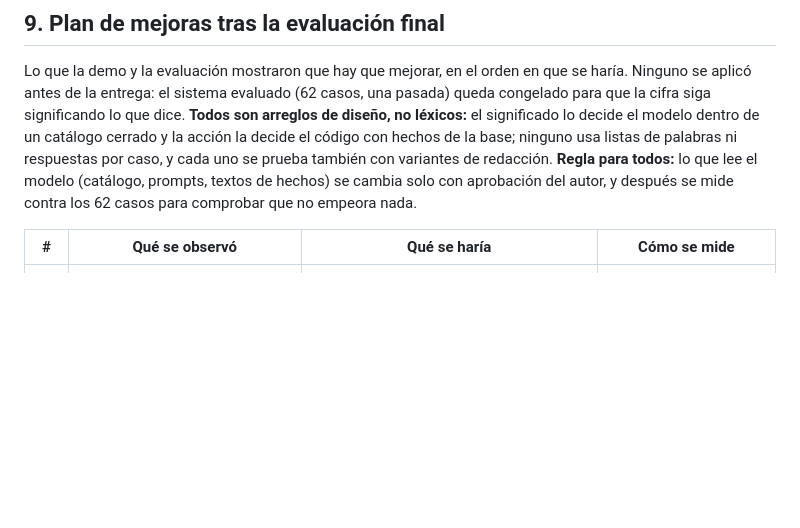
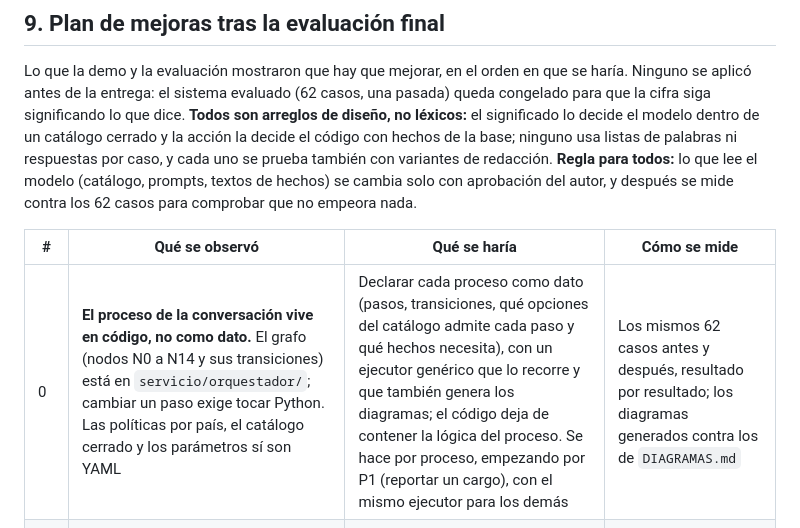
Before and after one commit to DanielPinedaGonzalez/factored-hackathon-2026-aa-team, a Markdown page: docs/02_PLAN.md, the part around the change. Rendered like a GitHub page; blank space fills up the shorter version.

Commit message:
plan: punto 0, el proceso de la conversación como dato declarativo

```diff
--- a/docs/02_PLAN.md
+++ b/docs/02_PLAN.md
@@ -331,6 +331,7 @@ textos de hechos) se cambia solo con aprobación del autor, y después se mide c
 
 | # | Qué se observó | Qué se haría | Cómo se mide |
 |---|---|---|---|
+| 0 | **El proceso de la conversación vive en código, no como dato.** El grafo (nodos N0 a N14 y sus transiciones) está en `servicio/orquestador/`; cambiar un paso exige tocar Python. Las políticas por país, el catálogo cerrado y los parámetros sí son YAML | Declarar cada proceso como dato (pasos, transiciones, qué opciones del catálogo admite cada paso y qué hechos necesita), con un ejecutor genérico que lo recorre y que también genera los diagramas; el código deja de contener la lógica del proceso. Se hace por proceso, empezando por P1 (reportar un cargo), con el mismo ejecutor para los demás | Los mismos 62 casos antes y después, resultado por resultado; los diagramas generados contra los de `DIAGRAMAS.md` |
 | 1 | **Un reembolso prometido que no llegó** (caso F6, el único resultado fuera de política de los 62): el Intérprete lo tomó por un cargo desconocido y se abrió un reclamo que no correspondía | Distinguir «cargo que no reconozco» de «me prometieron un abono que no veo» en el catálogo cerrado, y pasar el segundo a una persona | F6 y variantes escritas de otra forma; los 62 sin regresión |
 | 2 | **Mensajes con muchas faltas de ortografía** pueden terminar en «fuera de alcance» (probado en la demo) en vez de pedir que lo repita; la salida es segura (ofrece una persona) pero el texto engaña | Que el Intérprete separe «no entendí» de «fuera de alcance» y que se pida reformular; revisar `no_se_entendio` (hoy 241 caracteres y tres negaciones) | Conjunto de mensajes con errores de tecleo derivados de los casos existentes |
 | 3 | **«¿Cuál fue mi última compra?»** (una) muestra los últimos 5 movimientos, igual que «mis últimas compras» (varias) | Una señal cerrada de cantidad (una o varias) para que el código muestre 1 o 5 | Casos nuevos de cantidad; los 62 sin regresión |
```
